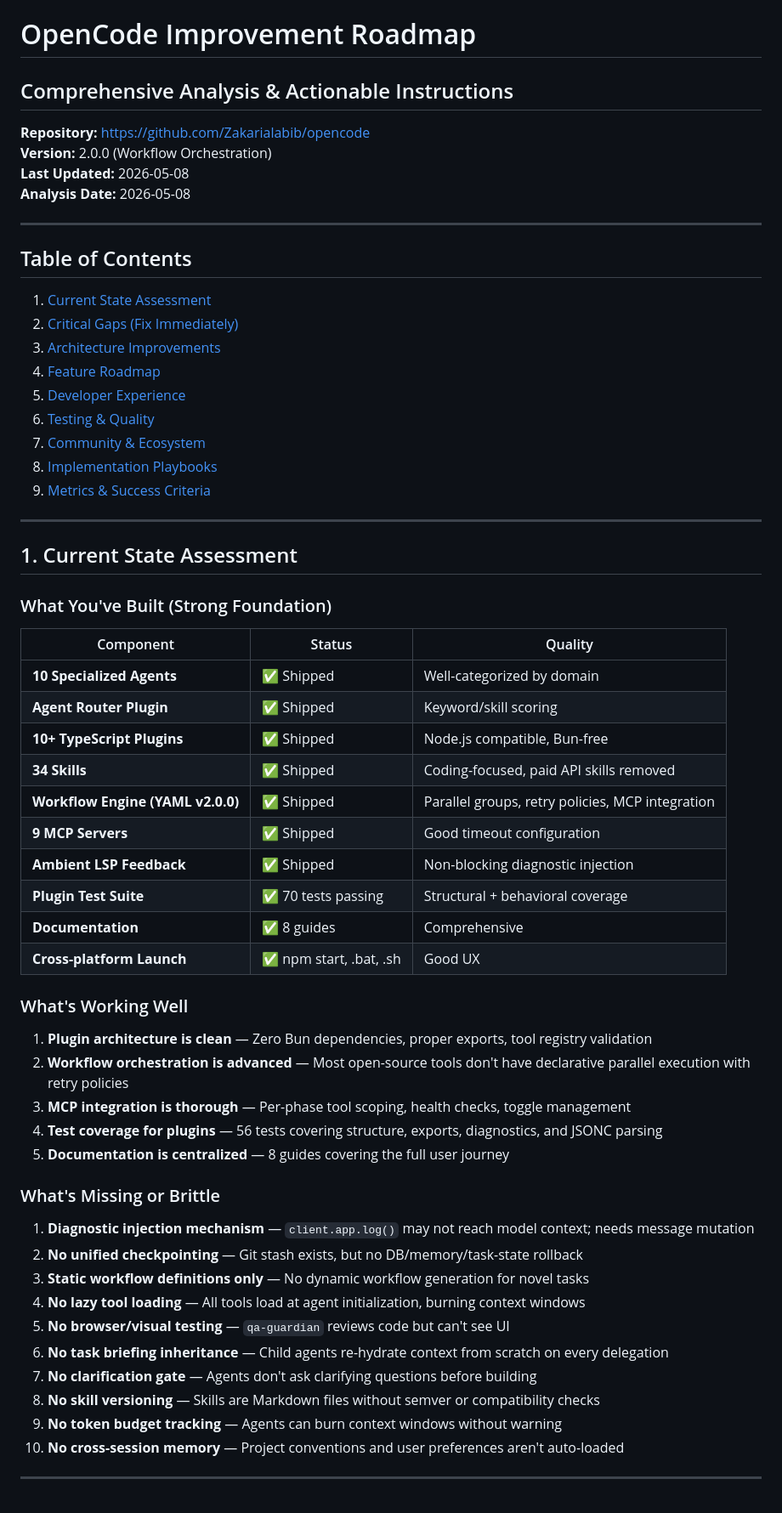
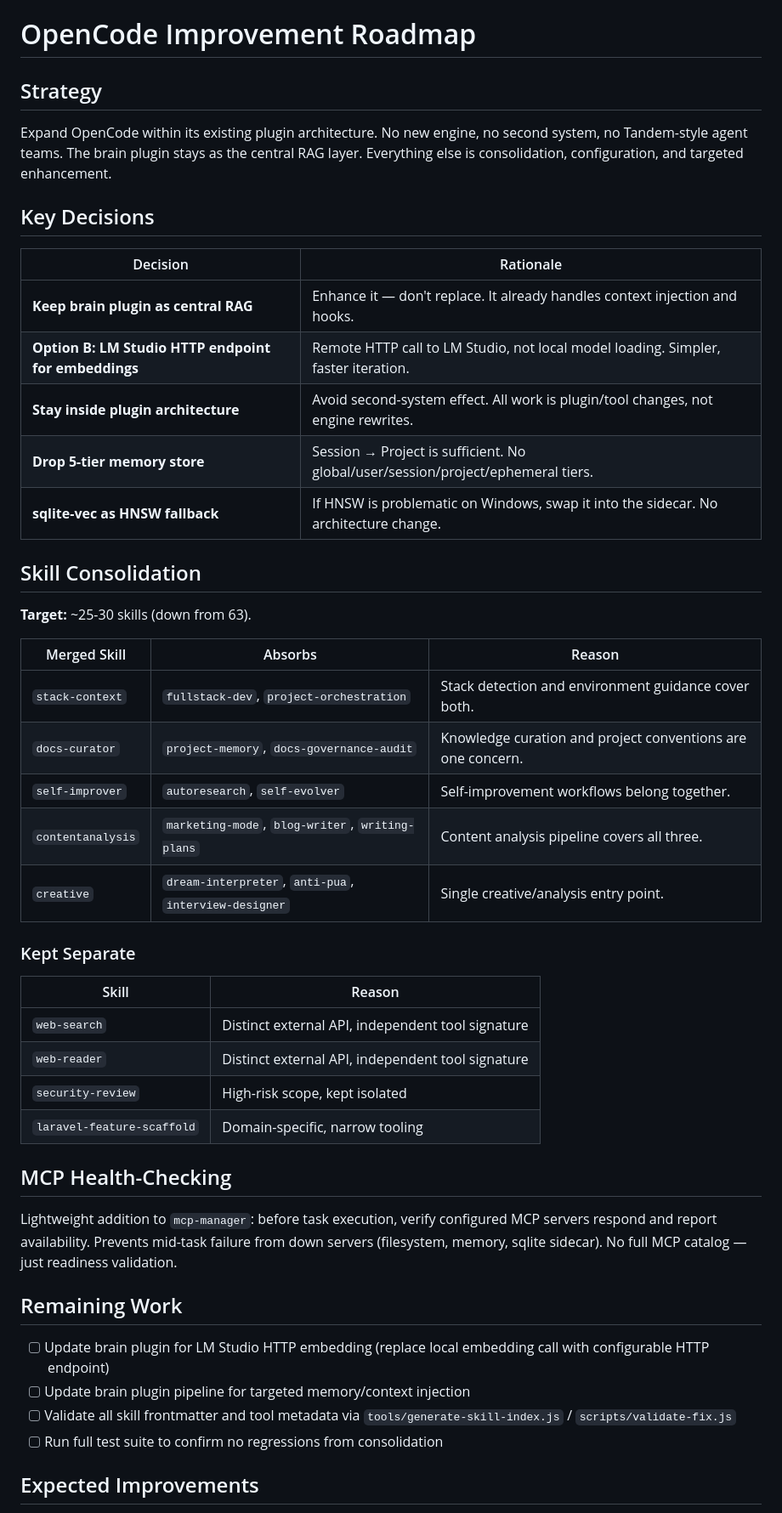
Before and after one commit to Zakarialabib/opencode, a Markdown page: docs/OpenCode-Improvement-Roadmap.md, the part around one of its changes. Shown at 85% size. GitHub-like rendering.

Commit message:
docs: consolidate and reorganize project documentation
Improve documentation structure:
- Merge remaining roadmap tasks into primary OpenCode-Improvement-Roadmap.md
- Move REFACTORING-REPORT.md and SECURITY.md to docs/ directory
- Clean up root-level documentation files
- Update roadmap with latest cleanup milestones

```diff
--- a/docs/OpenCode-Improvement-Roadmap.md
+++ b/docs/OpenCode-Improvement-Roadmap.md
@@ -1,65 +1,50 @@
 # OpenCode Improvement Roadmap
 
-## Comprehensive Analysis & Actionable Instructions
+## Strategy
 
-**Repository:** https://github.com/Zakarialabib/opencode
-**Version:** 2.0.0 (Workflow Orchestration)
-**Last Updated:** 2026-05-08
-**Analysis Date:** 2026-05-08
+Expand OpenCode within its existing plugin architecture. No new engine, no second system, no Tandem-style agent teams. The brain plugin stays as the central RAG layer. Everything else is consolidation, configuration, and targeted enhancement.
 
----
+## Key Decisions
 
-## Table of Contents
+| Decision | Rationale |
+|----------|-----------|
+| **Keep brain plugin as central RAG** | Enhance it — don't replace. It already handles context injection and hooks. |
+| **Option B: LM Studio HTTP endpoint for embeddings** | Remote HTTP call to LM Studio, not local model loading. Simpler, faster iteration. |
+| **Stay inside plugin architecture** | Avoid second-system effect. All work is plugin/tool changes, not engine rewrites. |
+| **Drop 5-tier memory store** | Session → Project is sufficient. No global/user/session/project/ephemeral tiers. |
+| **sqlite-vec as HNSW fallback** | If HNSW is problematic on Windows, swap it into the sidecar. No architecture change. |
 
-1. [Current State Assessment](#1-current-state-assessment)
-2. [Critical Gaps (Fix Immediately)](#2-critical-gaps-fix-immediately)
-3. [Architecture Improvements](#3-architecture-improvements)
-4. [Feature Roadmap](#4-feature-roadmap)
-5. [Developer Experience](#5-developer-experience)
-6. [Testing & Quality](#6-testing--quality)
-7. [Community & Ecosystem](#7-community--ecosystem)
-8. [Implementation Playbooks](#8-implementation-playbooks)
-9. [Metrics & Success Criteria](#9-metrics--success-criteria)
+## Skill Consolidation
 
----
+**Target:** ~25-30 skills (down from 63).
 
-## 1. Current State Assessment
+| Merged Skill | Absorbs | Reason |
+|---|---|---|
+| `stack-context` | `fullstack-dev`, `project-orchestration` | Stack detection and environment guidance cover both. |
+| `docs-curator` | `project-memory`, `docs-governance-audit` | Knowledge curation and project conventions are one concern. |
+| `self-improver` | `autoresearch`, `self-evolver` | Self-improvement workflows belong together. |
+| `contentanalysis` | `marketing-mode`, `blog-writer`, `writing-plans` | Content analysis pipeline covers all three. |
+| `creative` | `dream-interpreter`, `anti-pua`, `interview-designer` | Single creative/analysis entry point. |
 
-### What You've Built (Strong Foundation)
+### Kept Separate
 
-| Component                         | Status                  | Quality                                          |
-| --------------------------------- | ----------------------- | ------------------------------------------------ |
-| **10 Specialized Agents**         | ✅ Shipped              | Well-categorized by domain                       |
-| **Agent Router Plugin**           | ✅ Shipped              | Keyword/skill scoring                            |
-| **10+ TypeScript Plugins**        | ✅ Shipped              | Node.js compatible, Bun-free                     |
-| **34 Skills**                     | ✅ Shipped              | Coding-focused, paid API skills removed          |
-| **Workflow Engine (YAML v2.0.0)** | ✅ Shipped              | Parallel groups, retry policies, MCP integration |
-| **9 MCP Servers**                 | ✅ Shipped              | Good timeout configuration                       |
-| **Ambient LSP Feedback**          | ✅ Shipped              | Non-blocking diagnostic injection                |
-| **Plugin Test Suite**             | ✅ 70 tests passing     | Structural + behavioral coverage                 |
-| **Documentation**                 | ✅ 8 guides             | Comprehensive                                    |
-| **Cross-platform Launch**         | ✅ npm start, .bat, .sh | Good UX                                          |
+| Skill | Reason |
+|---|---|
+| `web-search` | Distinct external API, independent tool signature |
+| `web-reader` | Distinct external API, independent tool signature |
+| `security-review` | High-risk scope, kept isolated |
+| `laravel-feature-scaffold` | Domain-specific, narrow tooling |
 
-### What's Working Well
+## MCP Health-Checking
 
-1. **Plugin architecture is clean** — Zero Bun dependencies, proper exports, tool registry validation
-2. **Workflow orchestration is advanced** — Most open-source tools don't have declarative parallel execution with retry policies
-3. **MCP integration is thorough** — Per-phase tool scoping, health checks, toggle management
-4. **Test coverage for plugins** — 56 tests covering structure, exports, diagnostics, and JSONC parsing
-5. **Documentation is centralized** — 8 guides covering the full user journey
+Lightweight addition to `mcp-manager`: before task execution, verify configured MCP servers respond and report availability. Prevents mid-task failure from down servers (filesystem, memory, sqlite sidecar). No full MCP catalog — just readiness validation.
 
-### What's Missing or Brittle
+## Remaining Work
 
-1. **Diagnostic injection mechanism** — `client.app.log()` may not reach model context; needs message mutation
-2. **No unified checkpointing** — Git stash exists, but no DB/memory/task-state rollback
-3. **Static workflow definitions only** — No dynamic workflow generation for novel tasks
-4. **No lazy tool loading** — All tools load at agent initialization, burning context windows
-5. **No browser/visual testing** — `qa-guardian` reviews code but can't see UI
-6. **No task briefing inheritance** — Child agents re-hydrate context from scratch on every delegation
-7. **No clarification gate** — Agents don't ask clarifying questions before building
-8. **No skill versioning** — Skills are Markdown files without semver or compatibility checks
-9. **No token budget tracking** — Agents can burn context windows without warning
-10. **No cross-session memory** — Project conventions and user preferences aren't auto-loaded
+- [ ] Update brain plugin for LM Studio HTTP embedding (replace local embedding call with configurable HTTP endpoint)
+- [ ] Update brain plugin pipeline for targeted memory/context injection
+- [ ] Validate all skill frontmatter and tool metadata via `tools/generate-skill-index.js` / `scripts/validate-fix.js`
+- [ ] Run full test suite to confirm no regressions from consolidation
 
----
+## Expected Improvements
 
```
Also changed, not shown: other parts of docs/OpenCode-Improvement-Roadmap.md (+5 -60 lines), docs/REFACTORING-REPORT.md (renamed from REFACTORING-REPORT.md), docs/SECURITY.md (renamed from SECURITY.md).
